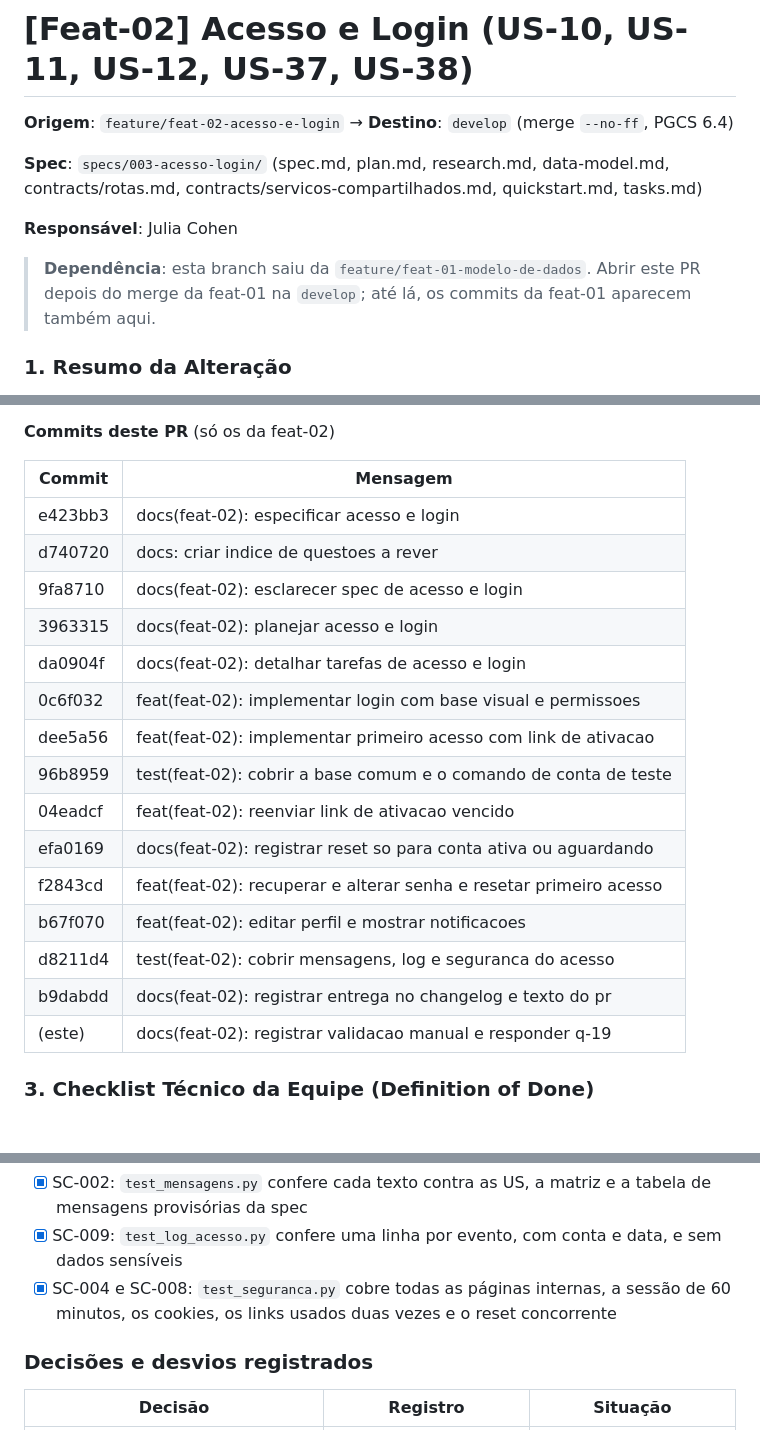
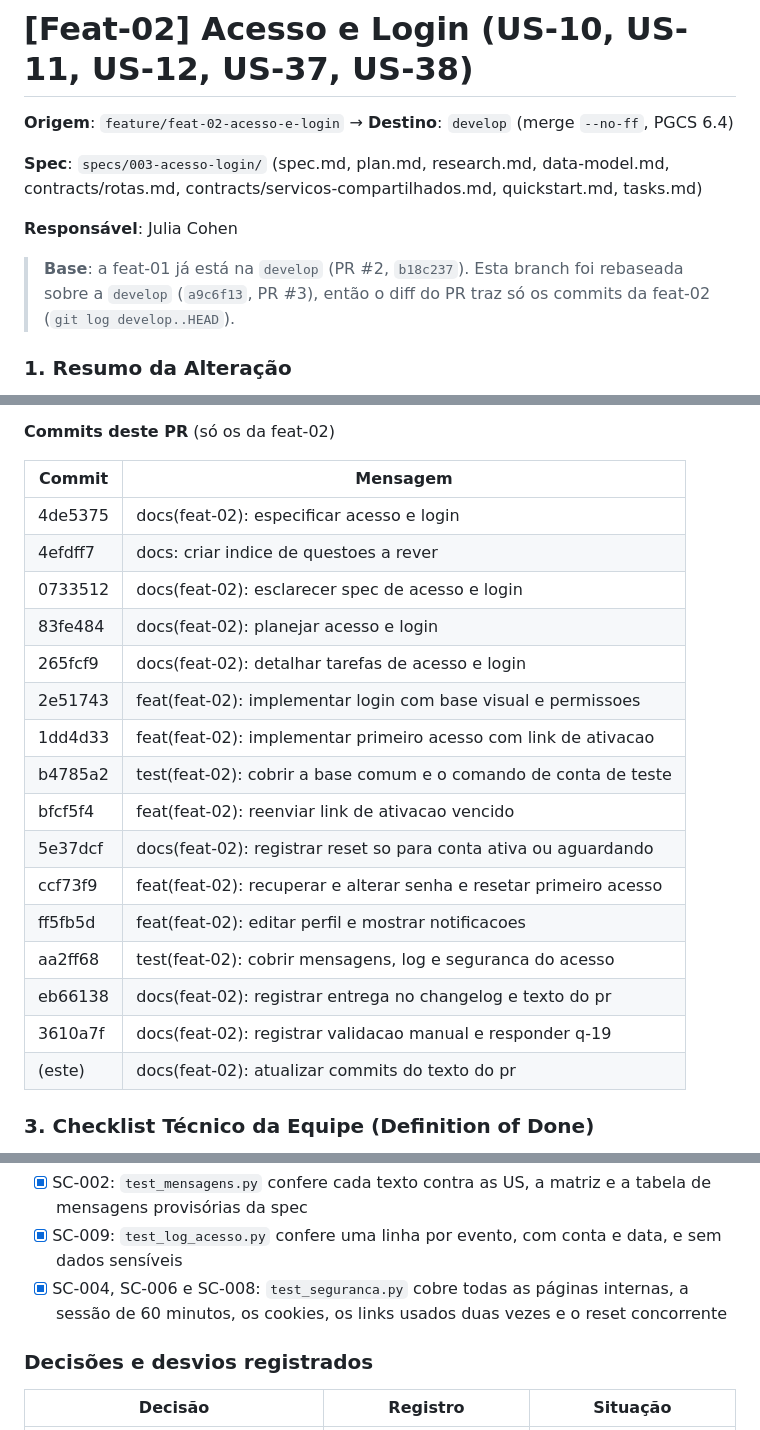
Before and after one commit to celiobenj/SIGTCC, a Markdown page: specs/003-acesso-login/pr-feat-02.md, 3 parts joined by grey strips. Rendered like a GitHub page; blank space fills up the shorter version.

Commit message:
docs(feat-02): atualizar commits do texto do pr
Hashes de depois do rebase sobre a develop (feat-01 ja integrada,
PR #2), nota de base no lugar da de dependencia e SC-006 na cobertura
de test_seguranca.py; hash da Q-19 no indice corrigido.

Co-Authored-By: Claude Opus 5.5 <noreply@anthropic.com>

```diff
--- a/specs/003-acesso-login/pr-feat-02.md
+++ b/specs/003-acesso-login/pr-feat-02.md
@@ -6,7 +6,7 @@
 
 **Responsável**: Julia Cohen
 
-> **Dependência**: esta branch saiu da `feature/feat-01-modelo-de-dados`. Abrir este PR depois do merge da feat-01 na `develop`; até lá, os commits da feat-01 aparecem também aqui.
+> **Base**: a feat-01 já está na `develop` (PR #2, `b18c237`). Esta branch foi rebaseada sobre a `develop` (`a9c6f13`, PR #3), então o diff do PR traz só os commits da feat-02 (`git log develop..HEAD`).
 
 ### 1. Resumo da Alteração
 
@@ -31,21 +31,22 @@ Implementa o acesso ao SIGTCC sobre o modelo de dados da feat-01, **sem criar ta
 
 | Commit | Mensagem |
 |---|---|
-| e423bb3 | docs(feat-02): especificar acesso e login |
-| d740720 | docs: criar indice de questoes a rever |
-| 9fa8710 | docs(feat-02): esclarecer spec de acesso e login |
-| 3963315 | docs(feat-02): planejar acesso e login |
-| da0904f | docs(feat-02): detalhar tarefas de acesso e login |
-| 0c6f032 | feat(feat-02): implementar login com base visual e permissoes |
-| dee5a56 | feat(feat-02): implementar primeiro acesso com link de ativacao |
-| 96b8959 | test(feat-02): cobrir a base comum e o comando de conta de teste |
-| 04eadcf | feat(feat-02): reenviar link de ativacao vencido |
-| efa0169 | docs(feat-02): registrar reset so para conta ativa ou aguardando |
-| f2843cd | feat(feat-02): recuperar e alterar senha e resetar primeiro acesso |
-| b67f070 | feat(feat-02): editar perfil e mostrar notificacoes |
-| d8211d4 | test(feat-02): cobrir mensagens, log e seguranca do acesso |
-| b9dabdd | docs(feat-02): registrar entrega no changelog e texto do pr |
-| (este) | docs(feat-02): registrar validacao manual e responder q-19 |
+| 4de5375 | docs(feat-02): especificar acesso e login |
+| 4efdff7 | docs: criar indice de questoes a rever |
+| 0733512 | docs(feat-02): esclarecer spec de acesso e login |
+| 83fe484 | docs(feat-02): planejar acesso e login |
+| 265fcf9 | docs(feat-02): detalhar tarefas de acesso e login |
+| 2e51743 | feat(feat-02): implementar login com base visual e permissoes |
+| 1dd4d33 | feat(feat-02): implementar primeiro acesso com link de ativacao |
+| b4785a2 | test(feat-02): cobrir a base comum e o comando de conta de teste |
+| bfcf5f4 | feat(feat-02): reenviar link de ativacao vencido |
+| 5e37dcf | docs(feat-02): registrar reset so para conta ativa ou aguardando |
+| ccf73f9 | feat(feat-02): recuperar e alterar senha e resetar primeiro acesso |
+| ff5fb5d | feat(feat-02): editar perfil e mostrar notificacoes |
+| aa2ff68 | test(feat-02): cobrir mensagens, log e seguranca do acesso |
+| eb66138 | docs(feat-02): registrar entrega no changelog e texto do pr |
+| 3610a7f | docs(feat-02): registrar validacao manual e responder q-19 |
+| (este) | docs(feat-02): atualizar commits do texto do pr |
 
 ### 3. Checklist Técnico da Equipe (Definition of Done)
 
@@ -81,7 +82,7 @@ Suíte completa: `python manage.py test sigtcc.apps` → `Ran 229 tests ... OK`
 **Transversais**
 - [x] SC-002: `test_mensagens.py` confere cada texto contra as US, a matriz e a tabela de mensagens provisórias da spec
 - [x] SC-009: `test_log_acesso.py` confere uma linha por evento, com conta e data, e sem dados sensíveis
-- [x] SC-004 e SC-008: `test_seguranca.py` cobre todas as páginas internas, a sessão de 60 minutos, os cookies, os links usados duas vezes e o reset concorrente
+- [x] SC-004, SC-006 e SC-008: `test_seguranca.py` cobre todas as páginas internas, a sessão de 60 minutos, os cookies, os links usados duas vezes e o reset concorrente
 
 ### Decisões e desvios registrados
 
```
Also changed, not shown: docs/questoes-a-rever.md (+1 -1 lines).
